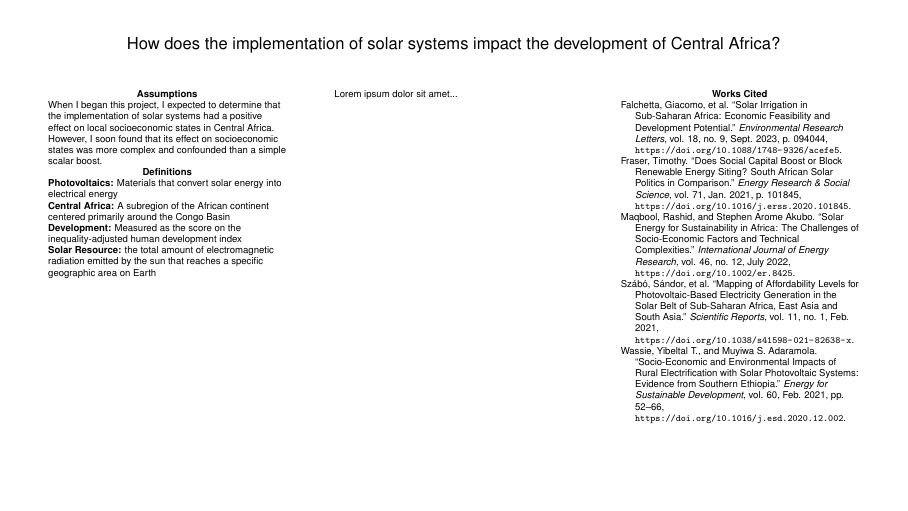
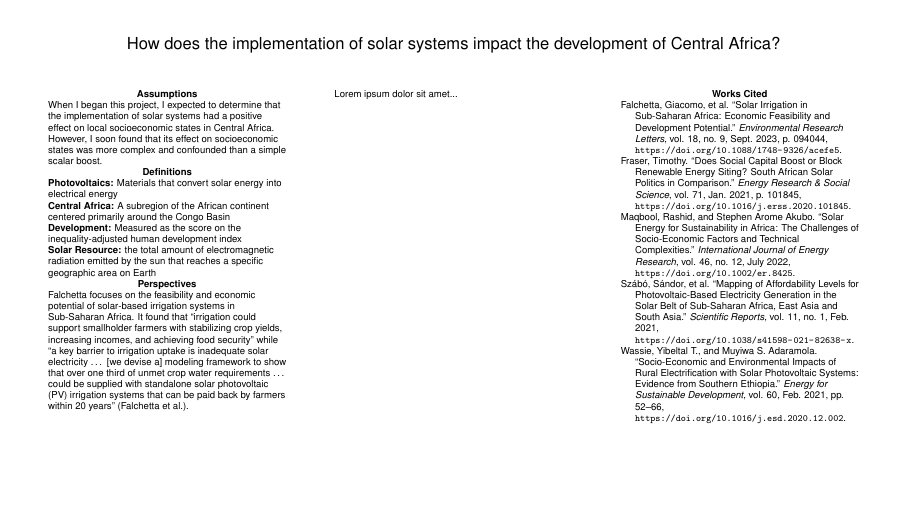
Before and after one commit to michaelinfinger/PhotovoltaicPosterProject, a LaTeX poster (main.tex): the whole page. Compiled offline with pdfLaTeX.

Commit message:
Add the first perspective

```diff
--- a/main.tex
+++ b/main.tex
@@ -20,7 +20,12 @@
         \textbf{Photovoltaics:} Materials that convert solar energy into electrical energy \par
         \textbf{Central Africa:} A subregion of the African continent centered primarily around the Congo Basin \par
         \textbf{Development:} Measured as the score on the inequality-adjusted human development index \par
-        \textbf{Solar Resource:} the total amount of electromagnetic radiation emitted by the sun that reaches a specific geographic area on Earth
+        \textbf{Solar Resource:} the total amount of electromagnetic radiation emitted by the sun that reaches a specific geographic area on Earth \par
+        {\centering\textbf{Perspectives}\par}
+        Falchetta focuses on the feasibility and economic potential of solar-based irrigation systems in Sub-Saharan Africa.
+        It found that ``irrigation could support smallholder farmers with stabilizing crop yields, increasing incomes, and achieving food security'' while
+        ``a key barrier to irrigation uptake is inadequate solar electricity \ldots{} [we devise a] modeling framework to show that over one third of unmet crop water requirements
+        \ldots{} could be supplied with standalone solar photovoltaic (PV) irrigation systems that can be paid back by farmers within 20 years'' (Falchetta et al.).
         \column{0.3\textwidth}
         \tiny Lorem ipsum dolor sit amet...
         \column{0.3\textwidth}
```
